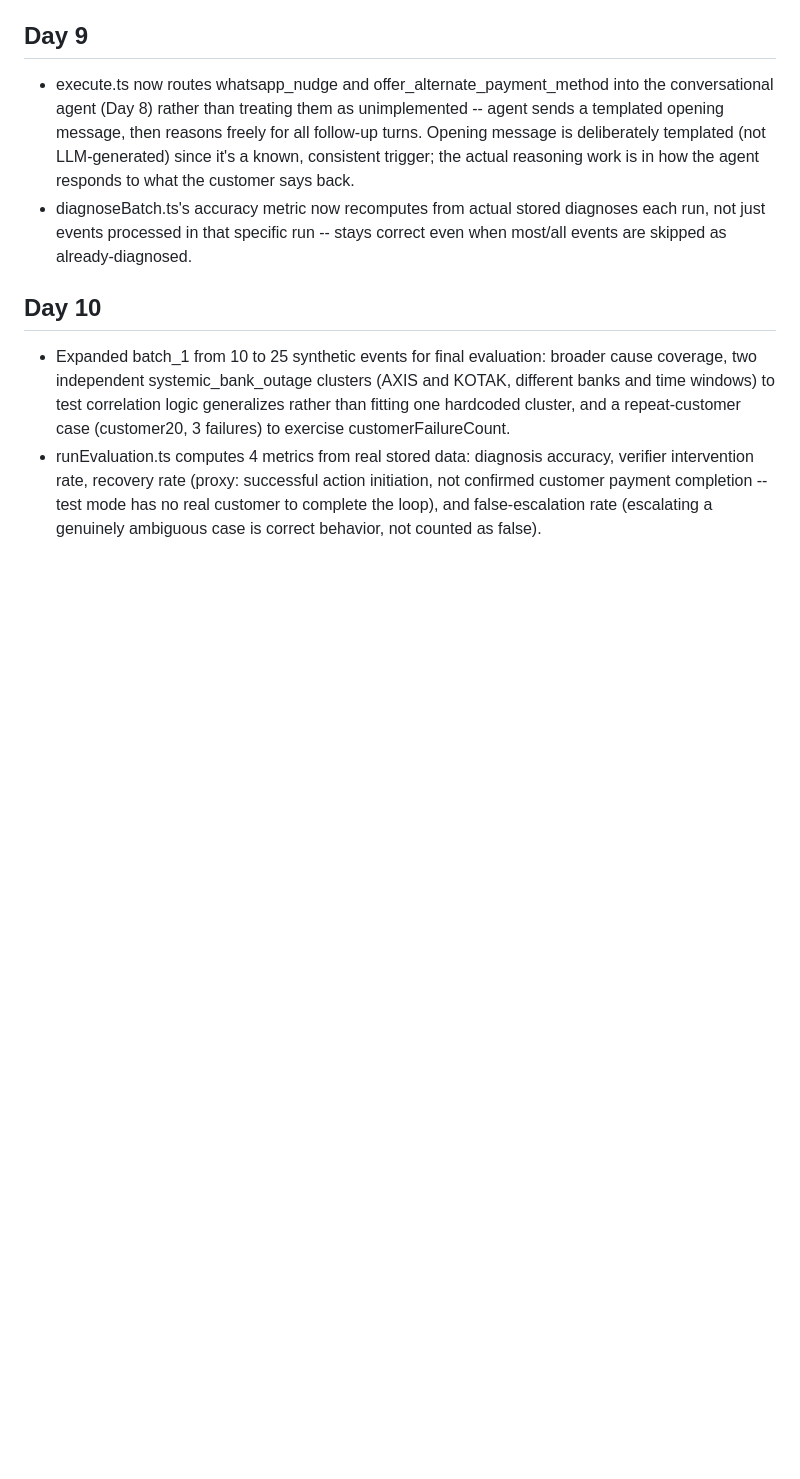
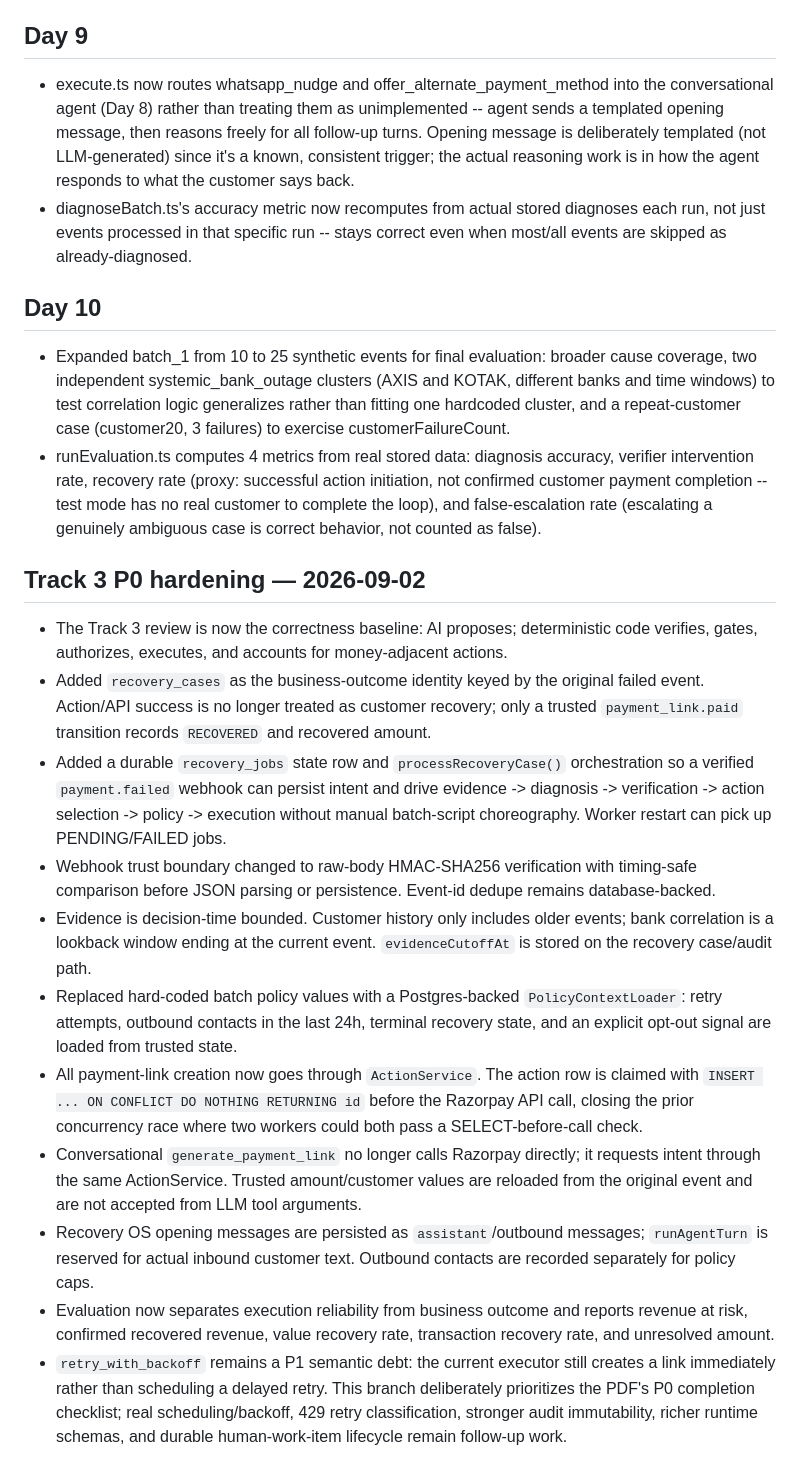
Before and after one commit to SHUBHANSHU602/Recovery-OS, a Markdown page: recovery-os/DECISION.md, the part around the change. GitHub-like rendering; blank space fills up the shorter version.

Commit message:
docs(track3): record P0 hardening decisions

```diff
--- a/recovery-os/DECISION.md
+++ b/recovery-os/DECISION.md
@@ -74,3 +74,16 @@
 ## Day 10
 - Expanded batch_1 from 10 to 25 synthetic events for final evaluation: broader cause coverage, two independent systemic_bank_outage clusters (AXIS and KOTAK, different banks and time windows) to test correlation logic generalizes rather than fitting one hardcoded cluster, and a repeat-customer case (customer20, 3 failures) to exercise customerFailureCount.
 - runEvaluation.ts computes 4 metrics from real stored data: diagnosis accuracy, verifier intervention rate, recovery rate (proxy: successful action initiation, not confirmed customer payment completion -- test mode has no real customer to complete the loop), and false-escalation rate (escalating a genuinely ambiguous case is correct behavior, not counted as false).
+
+## Track 3 P0 hardening — 2026-09-02
+- The Track 3 review is now the correctness baseline: AI proposes; deterministic code verifies, gates, authorizes, executes, and accounts for money-adjacent actions.
+- Added `recovery_cases` as the business-outcome identity keyed by the original failed event. Action/API success is no longer treated as customer recovery; only a trusted `payment_link.paid` transition records `RECOVERED` and recovered amount.
+- Added a durable `recovery_jobs` state row and `processRecoveryCase()` orchestration so a verified `payment.failed` webhook can persist intent and drive evidence -> diagnosis -> verification -> action selection -> policy -> execution without manual batch-script choreography. Worker restart can pick up PENDING/FAILED jobs.
+- Webhook trust boundary changed to raw-body HMAC-SHA256 verification with timing-safe comparison before JSON parsing or persistence. Event-id dedupe remains database-backed.
+- Evidence is decision-time bounded. Customer history only includes older events; bank correlation is a lookback window ending at the current event. `evidenceCutoffAt` is stored on the recovery case/audit path.
+- Replaced hard-coded batch policy values with a Postgres-backed `PolicyContextLoader`: retry attempts, outbound contacts in the last 24h, terminal recovery state, and an explicit opt-out signal are loaded from trusted state.
+- All payment-link creation now goes through `ActionService`. The action row is claimed with `INSERT ... ON CONFLICT DO NOTHING RETURNING id` before the Razorpay API call, closing the prior concurrency race where two workers could both pass a SELECT-before-call check.
+- Conversational `generate_payment_link` no longer calls Razorpay directly; it requests intent through the same ActionService. Trusted amount/customer values are reloaded from the original event and are not accepted from LLM tool arguments.
+- Recovery OS opening messages are persisted as `assistant`/outbound messages; `runAgentTurn` is reserved for actual inbound customer text. Outbound contacts are recorded separately for policy caps.
+- Evaluation now separates execution reliability from business outcome and reports revenue at risk, confirmed recovered revenue, value recovery rate, transaction recovery rate, and unresolved amount.
+- `retry_with_backoff` remains a P1 semantic debt: the current executor still creates a link immediately rather than scheduling a delayed retry. This branch deliberately prioritizes the PDF's P0 completion checklist; real scheduling/backoff, 429 retry classification, stronger audit immutability, richer runtime schemas, and durable human-work-item lifecycle remain follow-up work.
```
